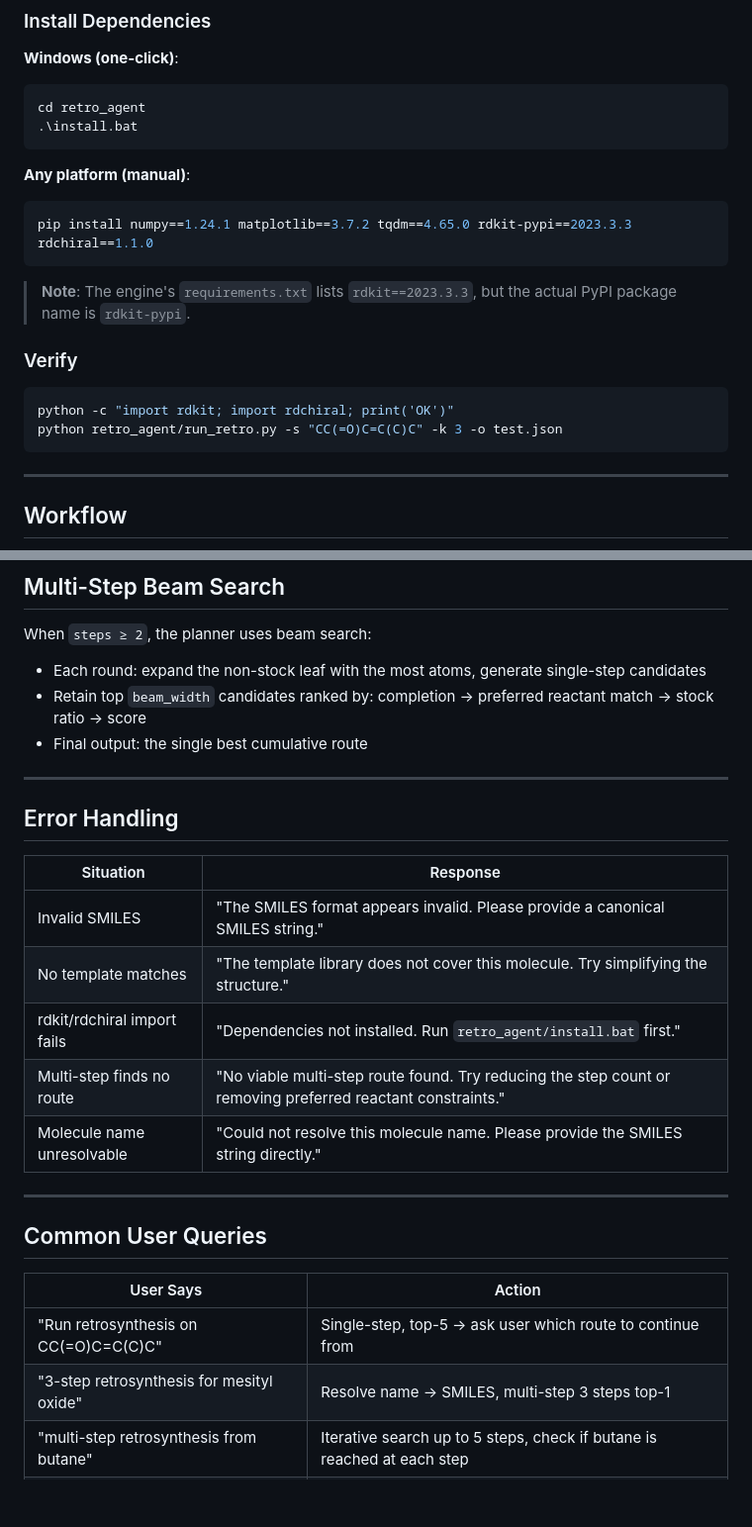
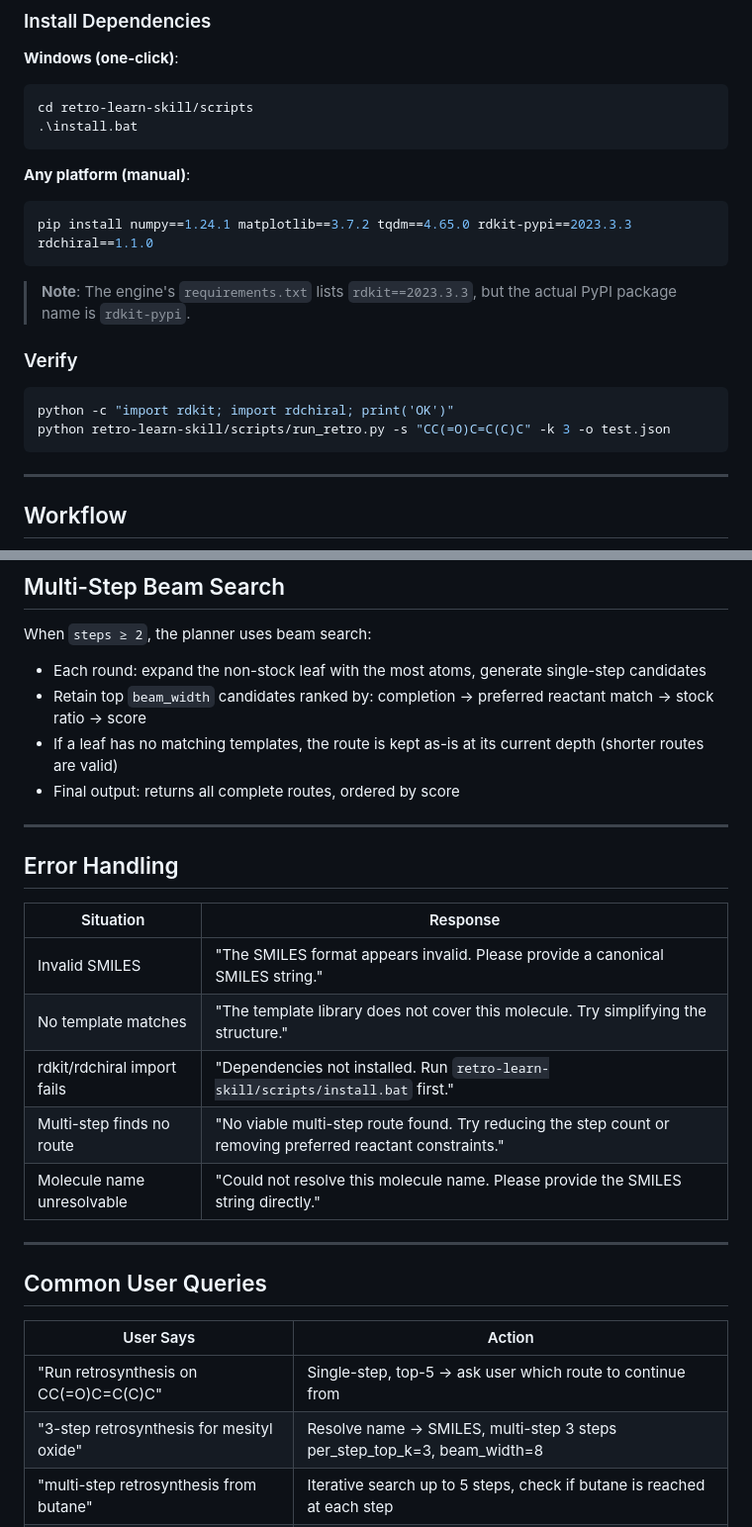
Before and after one commit to xiaolixl/Retro-Learn, a Markdown page: retro-learn-skill/SKILL.md, 2 parts joined by grey strips. Shown at 99% size. Rendered like a GitHub page; blank space fills up the shorter version.

````diff
--- a/retro-learn/SKILL.md
+++ b/retro-learn-skill/SKILL.md
@@ -91,7 +91,7 @@ git submodule update --init --recursive
 **Windows (one-click)**:
 
 ```bash
-cd retro_agent
+cd retro-learn-skill/scripts
 .\install.bat
 ```
 
@@ -107,7 +107,7 @@ pip install numpy==1.24.1 matplotlib==3.7.2 tqdm==4.65.0 rdkit-pypi==2023.3.3 rd
 
 ```bash
 python -c "import rdkit; import rdchiral; print('OK')"
-python retro_agent/run_retro.py -s "CC(=O)C=C(C)C" -k 3 -o test.json
+python retro-learn-skill/scripts/run_retro.py -s "CC(=O)C=C(C)C" -k 3 -o test.json
 ```
 
 ---
@@ -351,7 +366,8 @@ When `steps ≥ 2`, the planner uses beam search:
 
 - Each round: expand the non-stock leaf with the most atoms, generate single-step candidates
 - Retain top `beam_width` candidates ranked by: completion → preferred reactant match → stock ratio → score
-- Final output: the single best cumulative route
+- If a leaf has no matching templates, the route is kept as-is at its current depth (shorter routes are valid)
+- Final output: returns all complete routes, ordered by score
 
 ---
 
@@ -361,7 +377,7 @@ When `steps ≥ 2`, the planner uses beam search:
 |-----------|----------|
 | Invalid SMILES | "The SMILES format appears invalid. Please provide a canonical SMILES string." |
 | No template matches | "The template library does not cover this molecule. Try simplifying the structure." |
-| rdkit/rdchiral import fails | "Dependencies not installed. Run `retro_agent/install.bat` first." |
+| rdkit/rdchiral import fails | "Dependencies not installed. Run `retro-learn-skill/scripts/install.bat` first." |
 | Multi-step finds no route | "No viable multi-step route found. Try reducing the step count or removing preferred reactant constraints." |
 | Molecule name unresolvable | "Could not resolve this molecule name. Please provide the SMILES string directly." |
 
@@ -372,7 +388,7 @@ When `steps ≥ 2`, the planner uses beam search:
 | User Says | Action |
 |-----------|--------|
 | "Run retrosynthesis on CC(=O)C=C(C)C" | Single-step, top-5 → ask user which route to continue from |
-| "3-step retrosynthesis for mesityl oxide" | Resolve name → SMILES, multi-step 3 steps top-1 |
+| "3-step retrosynthesis for mesityl oxide" | Resolve name → SMILES, multi-step 3 steps per_step_top_k=3, beam_width=8 |
 | "multi-step retrosynthesis from butane" | Iterative search up to 5 steps, check if butane is reached at each step |
 | "2-step retrosynthesis, top-2 from ethanol" | 2 steps, per_step_top_k=2, preferred=CCO |
 | "Analyze synthetic routes for this molecule" | Ask for SMILES or name and whether single or multi-step |
````
Also changed, not shown: other parts of retro-learn-skill/SKILL.md (+48 -33 lines).
